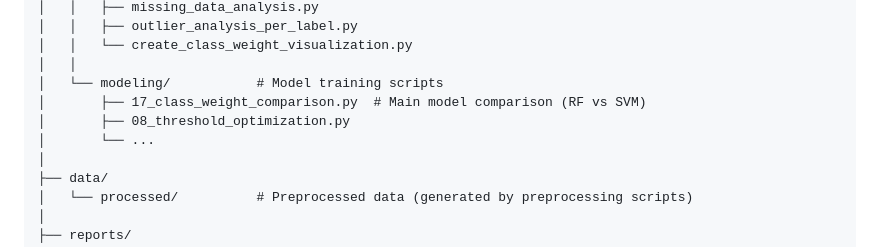
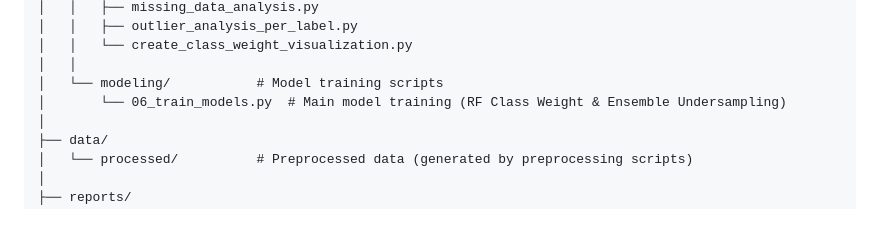
Before and after one commit to AykutN/PTB-XL-Heart-Anomaly-Diagnosis-Project, a Markdown page: README.md, the part around the change. Rendered like a GitHub page; blank space fills up the shorter version.

Commit message:
Fix README: Update modeling script reference to 06_train_models.py

```diff
--- a/README.md
+++ b/README.md
@@ -20,9 +20,7 @@ PTB-XL+ paper/
 │   │   └── create_class_weight_visualization.py
 │   │
 │   └── modeling/           # Model training scripts
-│       ├── 17_class_weight_comparison.py  # Main model comparison (RF vs SVM)
-│       ├── 08_threshold_optimization.py
-│       └── ...
+│       └── 06_train_models.py  # Main model training (RF Class Weight & Ensemble Undersampling)
 │
 ├── data/
 │   └── processed/          # Preprocessed data (generated by preprocessing scripts)
```
